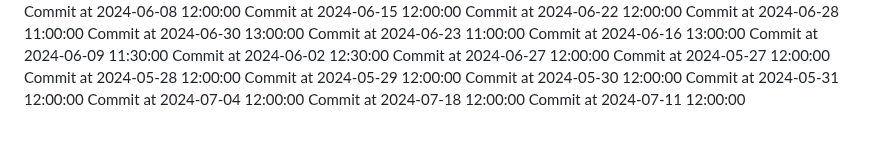
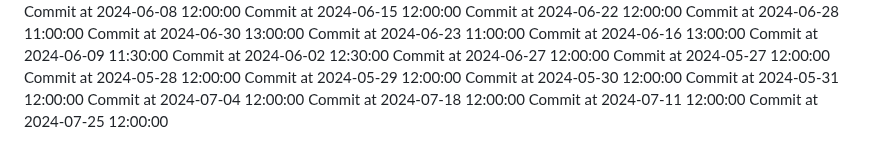
Before and after one commit to C-Vac/peepee, a Markdown page: README.md, the part around the change. Rendered like a GitHub page.

Commit message:
Phallic commit

```diff
--- a/README.md
+++ b/README.md
@@ -148,3 +148,4 @@ Commit at 2024-05-31 12:00:00
 Commit at 2024-07-04 12:00:00
 Commit at 2024-07-18 12:00:00
 Commit at 2024-07-11 12:00:00
+Commit at 2024-07-25 12:00:00
```
